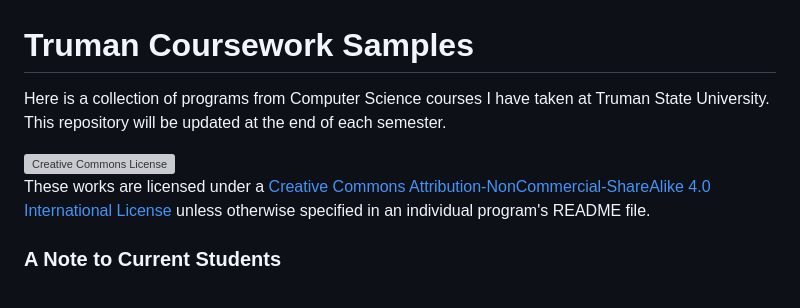
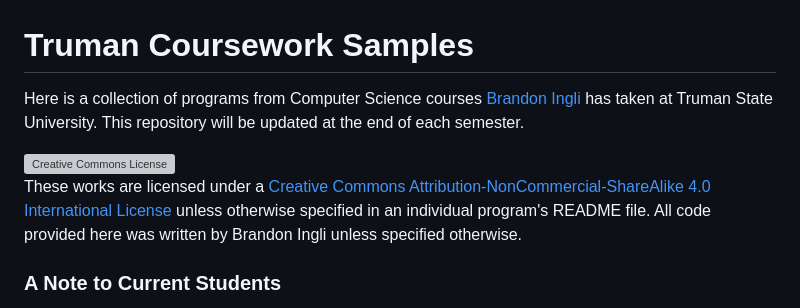
Before and after one commit to Kaimunchi/CS-coursework-samples, a Markdown page: README.md, the part around the change. Rendered like a GitHub page; grey boxes are pictures that could not be loaded.

Commit message:
Add required attribution

```diff
--- a/README.md
+++ b/README.md
@@ -1,7 +1,7 @@
 # Truman Coursework Samples
-Here is a collection of programs from Computer Science courses I have taken at Truman State University. This repository will be updated at the end of each semester.
+Here is a collection of programs from Computer Science courses [Brandon Ingli](https://github.com/brandoningli) has taken at Truman State University. This repository will be updated at the end of each semester.
 
-<a rel="license" href="http://creativecommons.org/licenses/by-nc-sa/4.0/"><img alt="Creative Commons License" style="border-width:0" src="https://i.creativecommons.org/l/by-nc-sa/4.0/88x31.png" /></a><br />These works are licensed under a <a rel="license" href="http://creativecommons.org/licenses/by-nc-sa/4.0/">Creative Commons Attribution-NonCommercial-ShareAlike 4.0 International License</a> unless otherwise specified in an individual program's README file.
+<a rel="license" href="http://creativecommons.org/licenses/by-nc-sa/4.0/"><img alt="Creative Commons License" style="border-width:0" src="https://i.creativecommons.org/l/by-nc-sa/4.0/88x31.png" /></a><br />These works are licensed under a <a rel="license" href="http://creativecommons.org/licenses/by-nc-sa/4.0/">Creative Commons Attribution-NonCommercial-ShareAlike 4.0 International License</a> unless otherwise specified in an individual program's README file. All code provided here was written by Brandon Ingli unless specified otherwise.
 
 ### A Note to Current Students
 If you're a current student and ran across this repo, congrats! You've learned to use your resources! But use them responsibly, you must. I do not promote nor condone any misuse of this code for academic dishonesty, nor am I responsible for any consequences resulting from such misuse. Additionally, using this code without attribution also breaks the CC license's requirements, which may or may not have legal ramifications. You've been warned, young padawan.
```
